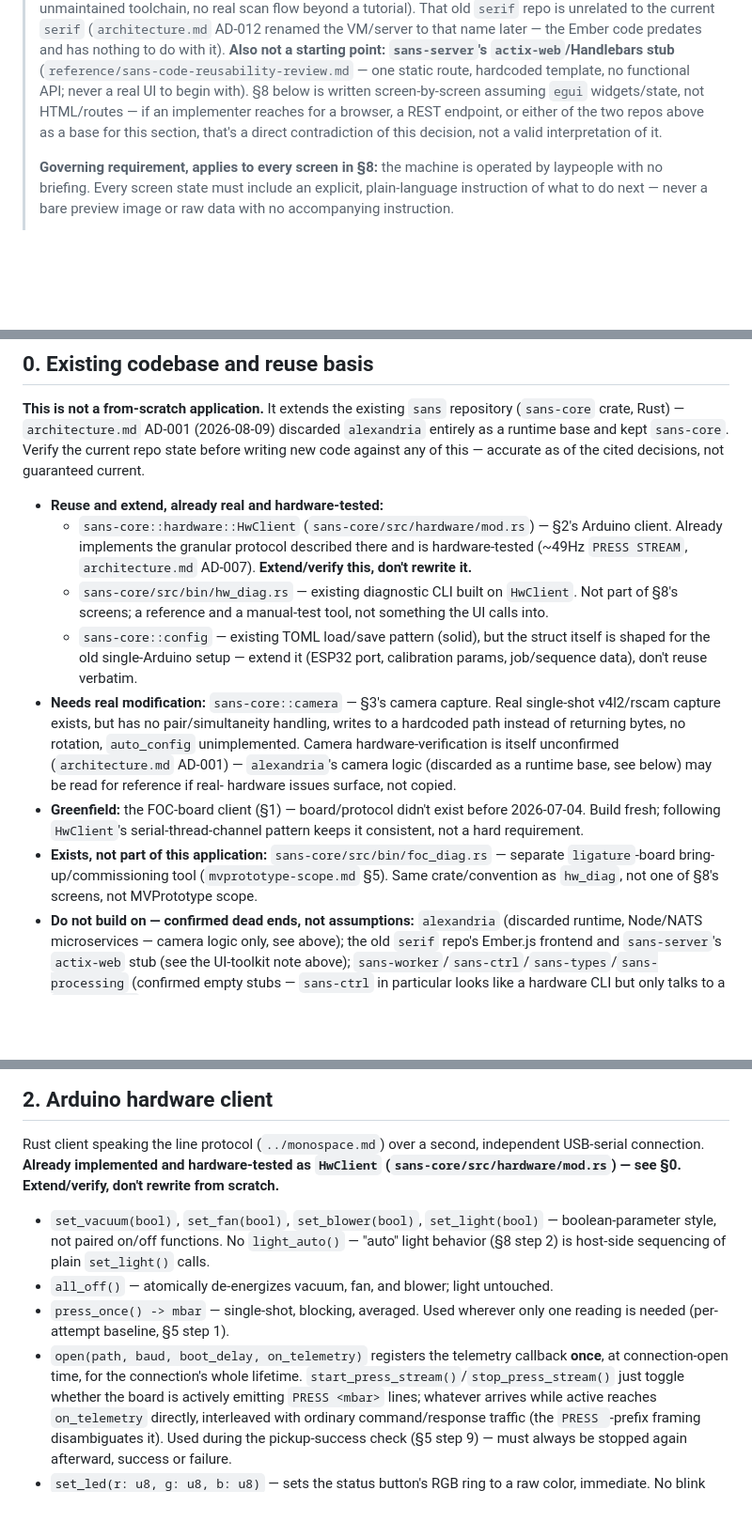
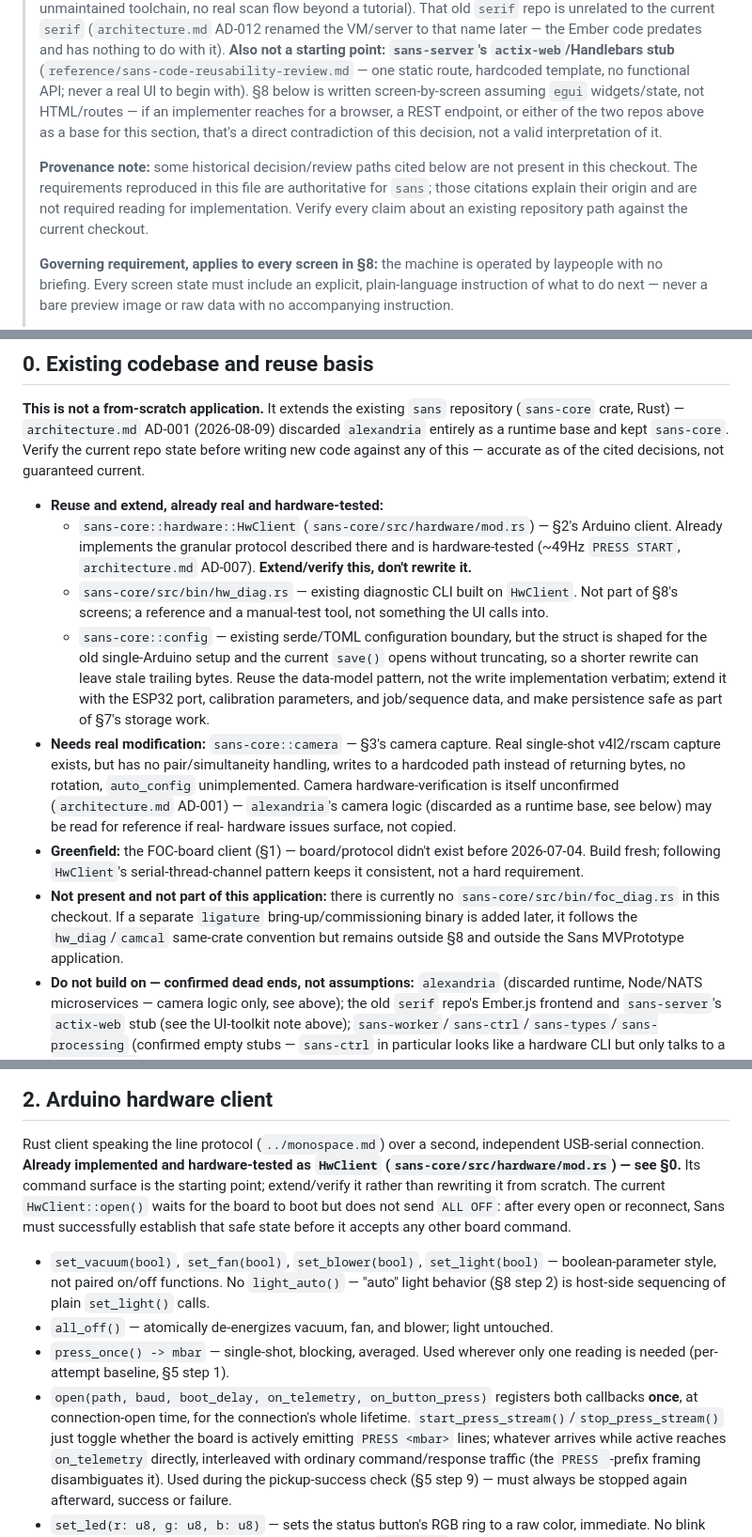
Before and after one commit to libreflip/sans, a Markdown page: docs/plan/sans.md, 3 parts joined by grey strips. Shown at 94% size. GitHub-like rendering; blank space fills up the shorter version.

Commit message:
docs: update plan (codex)

```diff
--- a/docs/plan/sans.md
+++ b/docs/plan/sans.md
@@ -37,6 +37,12 @@
 > that's a direct contradiction of this decision, not a valid
 > interpretation of it.
 >
+> **Provenance note:** some historical decision/review paths cited below
+> are not present in this checkout. The requirements reproduced in this
+> file are authoritative for `sans`; those citations explain their origin
+> and are not required reading for implementation. Verify every claim
+> about an existing repository path against the current checkout.
+>
 > **Governing requirement, applies to every screen in §8:** the machine
 > is operated by laypeople with no briefing. Every screen state must
 > include an explicit, plain-language instruction of what to do next —
@@ -64,15 +70,18 @@ guaranteed current.
 - **Reuse and extend, already real and hardware-tested:**
   - `sans-core::hardware::HwClient` (`sans-core/src/hardware/mod.rs`) —
     §2's Arduino client. Already implements the granular protocol
-    described there and is hardware-tested (~49Hz `PRESS STREAM`,
+    described there and is hardware-tested (~49Hz `PRESS START`,
     `architecture.md` AD-007). **Extend/verify this, don't rewrite it.**
   - `sans-core/src/bin/hw_diag.rs` — existing diagnostic CLI built on
     `HwClient`. Not part of §8's screens; a reference and a manual-test
     tool, not something the UI calls into.
-  - `sans-core::config` — existing TOML load/save pattern (solid), but
-    the struct itself is shaped for the old single-Arduino setup —
-    extend it (ESP32 port, calibration params, job/sequence data), don't
-    reuse verbatim.
+  - `sans-core::config` — existing serde/TOML configuration boundary,
+    but the struct is shaped for the old single-Arduino setup and the
+    current `save()` opens without truncating, so a shorter rewrite can
+    leave stale trailing bytes. Reuse the data-model pattern, not the
+    write implementation verbatim; extend it with the ESP32 port,
+    calibration parameters, and job/sequence data, and make persistence
+    safe as part of §7's storage work.
 - **Needs real modification:** `sans-core::camera` — §3's camera
   capture. Real single-shot v4l2/rscam capture exists, but has no
   pair/simultaneity handling, writes to a hardcoded path instead of
@@ -85,10 +94,11 @@ guaranteed current.
   exist before 2026-07-04. Build fresh; following `HwClient`'s
   serial-thread-channel pattern keeps it consistent, not a hard
   requirement.
-- **Exists, not part of this application:** `sans-core/src/bin/foc_diag.rs`
-  — separate `ligature`-board bring-up/commissioning tool
-  (`mvprototype-scope.md` §5). Same crate/convention as `hw_diag`, not
-  one of §8's screens, not MVPrototype scope.
+- **Not present and not part of this application:** there is currently no
+  `sans-core/src/bin/foc_diag.rs` in this checkout. If a separate
+  `ligature` bring-up/commissioning binary is added later, it follows the
+  `hw_diag`/`camcal` same-crate convention but remains outside §8 and
+  outside the Sans MVPrototype application.
 - **Do not build on — confirmed dead ends, not assumptions:**
   `alexandria` (discarded runtime, Node/NATS microservices — camera
   logic only, see above); the old `serif` repo's Ember.js frontend and
@@ -159,7 +169,11 @@ switched off first. Enforced by caller discipline, not the board.
 Rust client speaking the line protocol (`../monospace.md`) over a
 second, independent USB-serial connection. **Already implemented and
 hardware-tested as `HwClient` (`sans-core/src/hardware/mod.rs`) — see
-§0. Extend/verify, don't rewrite from scratch.**
+§0.** Its command surface is the starting point; extend/verify it rather
+than rewriting it from scratch. The current `HwClient::open()` waits for
+the board to boot but does not send `ALL OFF`: after every open or
+reconnect, Sans must successfully establish that safe state before it
+accepts any other board command.
 
 - `set_vacuum(bool)`, `set_fan(bool)`, `set_blower(bool)`,
   `set_light(bool)` — boolean-parameter style, not paired on/off
@@ -169,9 +183,9 @@ hardware-tested as `HwClient` (`sans-core/src/hardware/mod.rs`) — see
   untouched.
 - `press_once() -> mbar` — single-shot, blocking, averaged. Used
   wherever only one reading is needed (per-attempt baseline, §5 step 1).
-- `open(path, baud, boot_delay, on_telemetry)` registers the telemetry
-  callback **once**, at connection-open time, for the connection's whole
-  lifetime. `start_press_stream()`/`stop_press_stream()` just toggle
+- `open(path, baud, boot_delay, on_telemetry, on_button_press)` registers
+  both callbacks **once**, at connection-open time, for the connection's
+  whole lifetime. `start_press_stream()`/`stop_press_stream()` just toggle
   whether the board is actively emitting `PRESS <mbar>` lines; whatever
   arrives while active reaches `on_telemetry` directly, interleaved with
   ordinary command/response traffic (the `PRESS `-prefix framing
```
Also changed, not shown: docs/plan/sans-verbose.md (+33 -26 lines).
